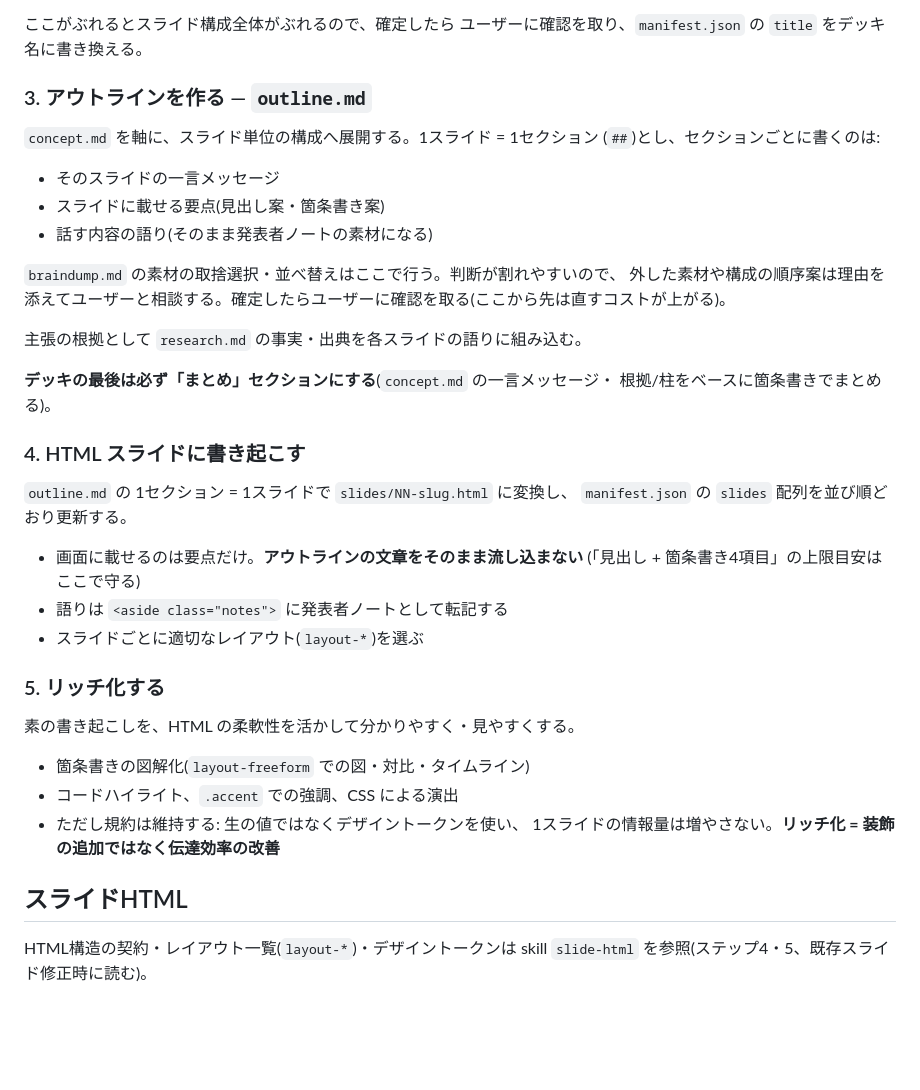
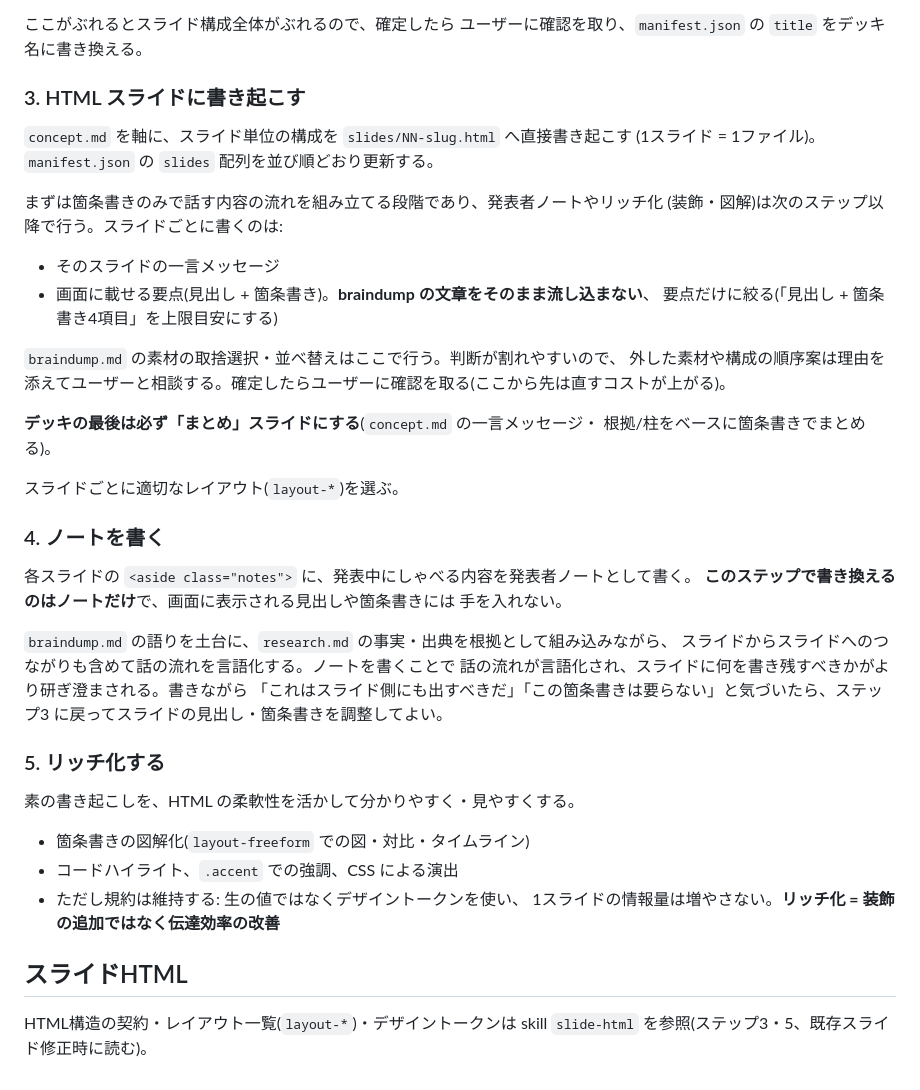
Before and after one commit to progfay/slidex, a Markdown page: CLAUDE.md, the part around the change. Drawn GitHub-style; blank space fills up the shorter version.

Commit message:
アウトラインステップを廃止し、代わりに「ノートを書く」ステップを追加
outline.md での構成検討をHTML書き起こしステップに統合し、その次に
発表者ノート(aside.notes)だけを書く専用ステップを新設した。ノートを
書くことで話の流れが言語化され、スライドに何を残すべきかが研ぎ澄まされる。

Co-Authored-By: Claude Sonnet 5 <noreply@anthropic.com>

```diff
--- a/CLAUDE.md
+++ b/CLAUDE.md
@@ -47,32 +47,37 @@ braindump.md を材料に、どうまとめるかはユーザーと対話しな
 ここがぶれるとスライド構成全体がぶれるので、確定したら
 ユーザーに確認を取り、`manifest.json` の `title` をデッキ名に書き換える。
 
-### 3. アウトラインを作る — `outline.md`
+### 3. HTML スライドに書き起こす
 
-`concept.md` を軸に、スライド単位の構成へ展開する。1スライド = 1セクション
-(`##`)とし、セクションごとに書くのは:
+`concept.md` を軸に、スライド単位の構成を `slides/NN-slug.html` へ直接書き起こす
+(1スライド = 1ファイル)。`manifest.json` の `slides` 配列を並び順どおり更新する。
+
+まずは箇条書きのみで話す内容の流れを組み立てる段階であり、発表者ノートやリッチ化
+(装飾・図解)は次のステップ以降で行う。スライドごとに書くのは:
 
 - そのスライドの一言メッセージ
-- スライドに載せる要点(見出し案・箇条書き案)
-- 話す内容の語り(そのまま発表者ノートの素材になる)
+- 画面に載せる要点(見出し + 箇条書き)。**braindump の文章をそのまま流し込まない**、
+  要点だけに絞る(「見出し + 箇条書き4項目」を上限目安にする)
 
 `braindump.md` の素材の取捨選択・並べ替えはここで行う。判断が割れやすいので、
 外した素材や構成の順序案は理由を添えてユーザーと相談する。確定したらユーザーに確認を取る(ここから先は直すコストが上がる)。
 
-主張の根拠として `research.md` の事実・出典を各スライドの語りに組み込む。
-
-**デッキの最後は必ず「まとめ」セクションにする**(`concept.md` の一言メッセージ・
+**デッキの最後は必ず「まとめ」スライドにする**(`concept.md` の一言メッセージ・
 根拠/柱をベースに箇条書きでまとめる)。
 
-### 4. HTML スライドに書き起こす
+スライドごとに適切なレイアウト(`layout-*`)を選ぶ。
 
-`outline.md` の 1セクション = 1スライドで `slides/NN-slug.html` に変換し、
-`manifest.json` の `slides` 配列を並び順どおり更新する。
+### 4. ノートを書く
 
-- 画面に載せるのは要点だけ。**アウトラインの文章をそのまま流し込まない**
-  (「見出し + 箇条書き4項目」の上限目安はここで守る)
-- 語りは `<aside class="notes">` に発表者ノートとして転記する
-- スライドごとに適切なレイアウト(`layout-*`)を選ぶ
+各スライドの `<aside class="notes">` に、発表中にしゃべる内容を発表者ノートとして書く。
+**このステップで書き換えるのはノートだけ**で、画面に表示される見出しや箇条書きには
+手を入れない。
+
+`braindump.md` の語りを土台に、`research.md` の事実・出典を根拠として組み込みながら、
+スライドからスライドへのつながりも含めて話の流れを言語化する。ノートを書くことで
+話の流れが言語化され、スライドに何を書き残すべきかがより研ぎ澄まされる。書きながら
+「これはスライド側にも出すべきだ」「この箇条書きは要らない」と気づいたら、ステップ3
+に戻ってスライドの見出し・箇条書きを調整してよい。
 
 ### 5. リッチ化する
 
@@ -86,4 +91,4 @@ braindump.md を材料に、どうまとめるかはユーザーと対話しな
 ## スライドHTML
 
 HTML構造の契約・レイアウト一覧(`layout-*`)・デザイントークンは skill
-`slide-html` を参照(ステップ4・5、既存スライド修正時に読む)。
+`slide-html` を参照(ステップ3・5、既存スライド修正時に読む)。
```
Also changed, not shown: 1 other file.
